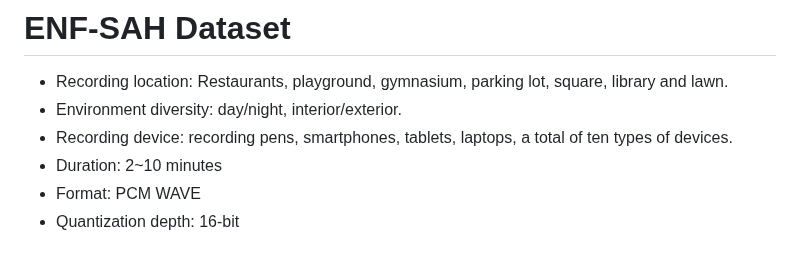
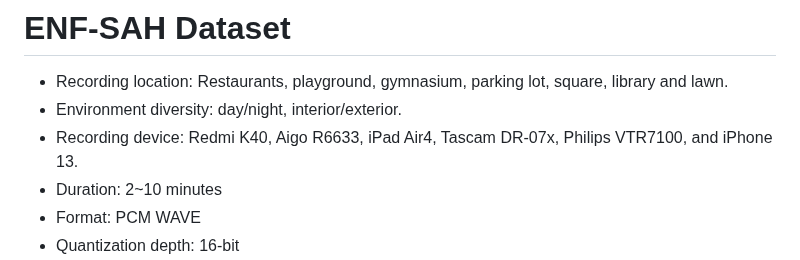
Before and after one commit to cjxyyzs/ENF-SAH-Dataset, a Markdown page: README.md, the part around the change. Drawn GitHub-style.

```diff
--- a/README.md
+++ b/README.md
@@ -3,7 +3,7 @@ This repository contains the ENF-SAH audio dataset containing considerably conta
 # ENF-SAH Dataset
 * Recording location: Restaurants, playground, gymnasium, parking lot, square, library and lawn.
 * Environment diversity: day/night, interior/exterior.
-* Recording device: recording pens, smartphones, tablets, laptops, a total of ten types of devices.
+* Recording device: Redmi K40, Aigo R6633, iPad Air4, Tascam DR-07x, Philips VTR7100, and iPhone 13.
 * Duration: 2~10 minutes
 * Format: PCM WAVE
 * Quantization depth: 16-bit
```
